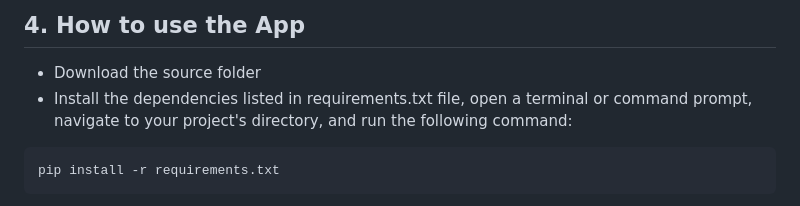
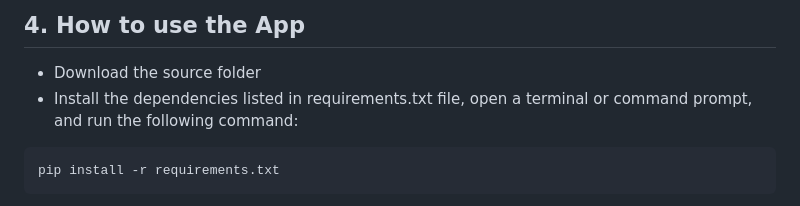
Before and after one commit to vengottip/CS410_Project, a Markdown page: README.md, the part around the change. GitHub-like rendering.

````diff
--- a/README.md
+++ b/README.md
@@ -23,7 +23,7 @@ https://mediaspace.illinois.edu/media/t/1_rmfrdged
 
 ## 4. How to use the App
 * Download the source folder
-* Install the dependencies listed in requirements.txt file, open a terminal or command prompt, navigate to your project's directory, and run the following command:
+* Install the dependencies listed in requirements.txt file, open a terminal or command prompt, and run the following command:
 
 ```
 pip install -r requirements.txt
````
